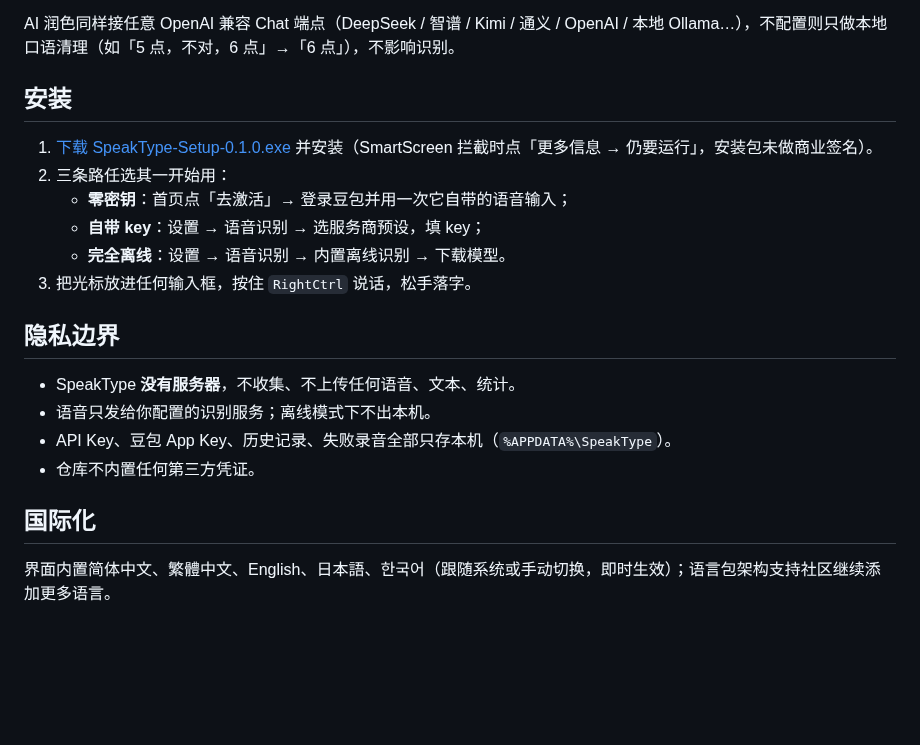
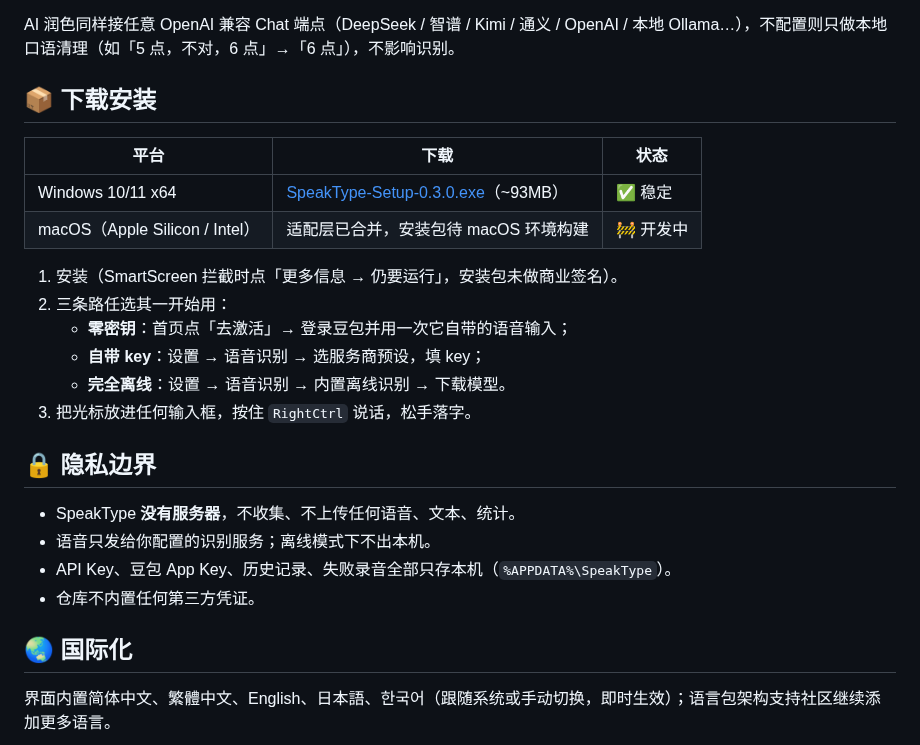
Before and after one commit to wookat/speaktype, a Markdown page: README.md, the part around one of its changes. Rendered like a GitHub page; blank space fills up the shorter version.

```diff
--- a/README.md
+++ b/README.md
@@ -43,23 +60,28 @@
 
 AI 润色同样接任意 OpenAI 兼容 Chat 端点（DeepSeek / 智谱 / Kimi / 通义 / OpenAI / 本地 Ollama…），不配置则只做本地口语清理（如「5 点，不对，6 点」→「6 点」），不影响识别。
 
-## 安装
+## 📦 下载安装
 
-1. [下载 SpeakType-Setup-0.1.0.exe](https://github.com/wookat/speaktype/raw/dist-v0.1.0/SpeakType-Setup-0.1.0.exe) 并安装（SmartScreen 拦截时点「更多信息 → 仍要运行」，安装包未做商业签名）。
+| 平台 | 下载 | 状态 |
+|---|---|---|
+| Windows 10/11 x64 | [SpeakType-Setup-0.3.0.exe](https://github.com/wookat/speaktype/raw/dist-v0.1.0/SpeakType-Setup-0.3.0.exe)（~93MB） | ✅ 稳定 |
+| macOS（Apple Silicon / Intel） | 适配层已合并，安装包待 macOS 环境构建 | 🚧 开发中 |
+
+1. 安装（SmartScreen 拦截时点「更多信息 → 仍要运行」，安装包未做商业签名）。
 2. 三条路任选其一开始用：
    - **零密钥**：首页点「去激活」→ 登录豆包并用一次它自带的语音输入；
    - **自带 key**：设置 → 语音识别 → 选服务商预设，填 key；
    - **完全离线**：设置 → 语音识别 → 内置离线识别 → 下载模型。
 3. 把光标放进任何输入框，按住 `RightCtrl` 说话，松手落字。
 
-## 隐私边界
+## 🔒 隐私边界
 
 - SpeakType **没有服务器**，不收集、不上传任何语音、文本、统计。
 - 语音只发给你配置的识别服务；离线模式下不出本机。
 - API Key、豆包 App Key、历史记录、失败录音全部只存本机（`%APPDATA%\SpeakType`）。
 - 仓库不内置任何第三方凭证。
 
-## 国际化
+## 🌏 国际化
 
 界面内置简体中文、繁體中文、English、日本語、한국어（跟随系统或手动切换，即时生效）；语言包架构支持社区继续添加更多语言。
 
```
Also changed, not shown: other parts of README.md (+36 -15 lines), README.en.md (+46 -20 lines), docs/assets/logo.png (added), docs/assets/screenshot-asr.png (added), docs/assets/screenshot-home.png (added), docs/assets/screenshot-personas.png (added), docs/assets/screenshot-settings.png (added), 1 other file.
